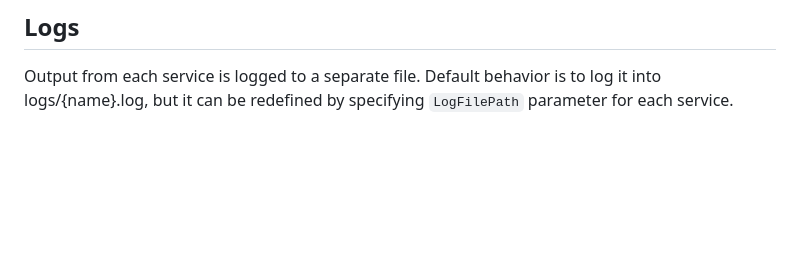
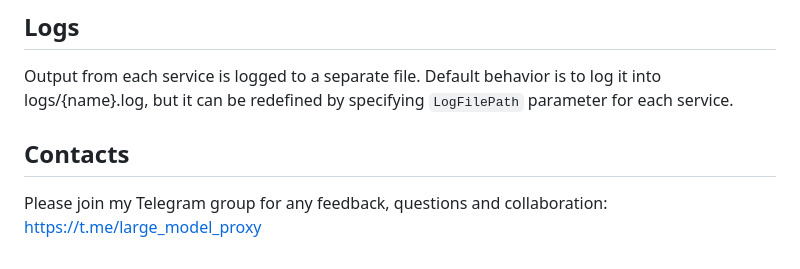
Before and after one commit to perk11/large-model-proxy, a Markdown page: README.md, the part around the change. GitHub-like rendering; blank space fills up the shorter version.

Commit message:
Add Telegram link to README

```diff
--- a/README.md
+++ b/README.md
@@ -105,3 +105,8 @@ If `-c` argument is omitted, `large-model-proxy` will look for `config.json` in
 
 Output from each service is logged to a separate file. Default behavior is to log it into logs/{name}.log,
 but it can be redefined by specifying `LogFilePath` parameter for each service.
+
+## Contacts
+
+Please join my Telegram group for any feedback, questions and collaboration:
+https://t.me/large_model_proxy
```
